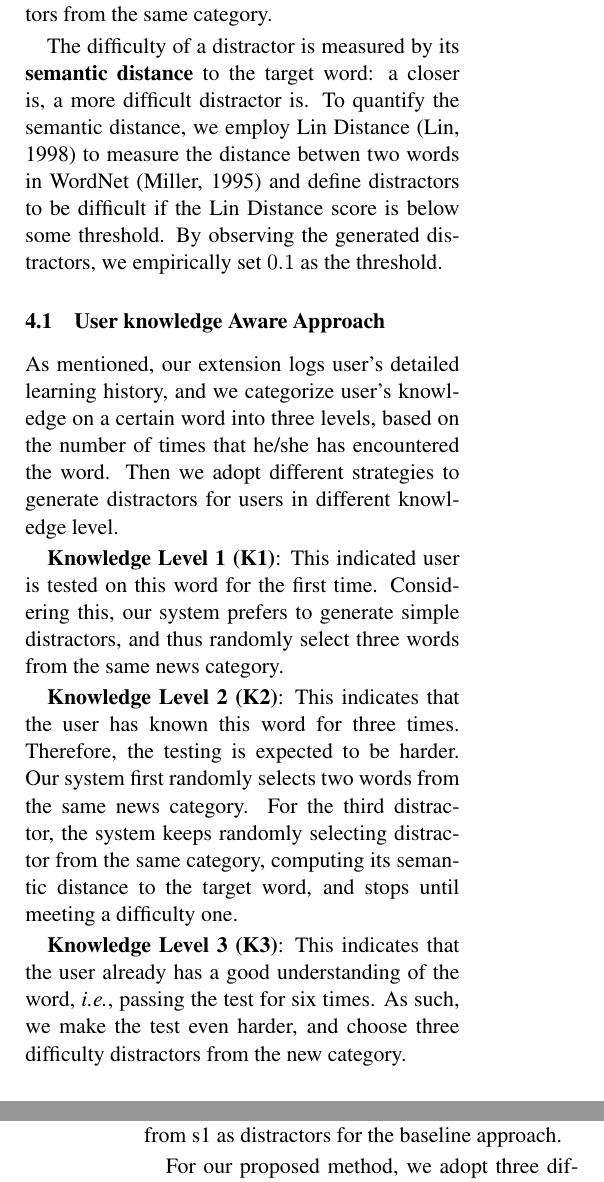
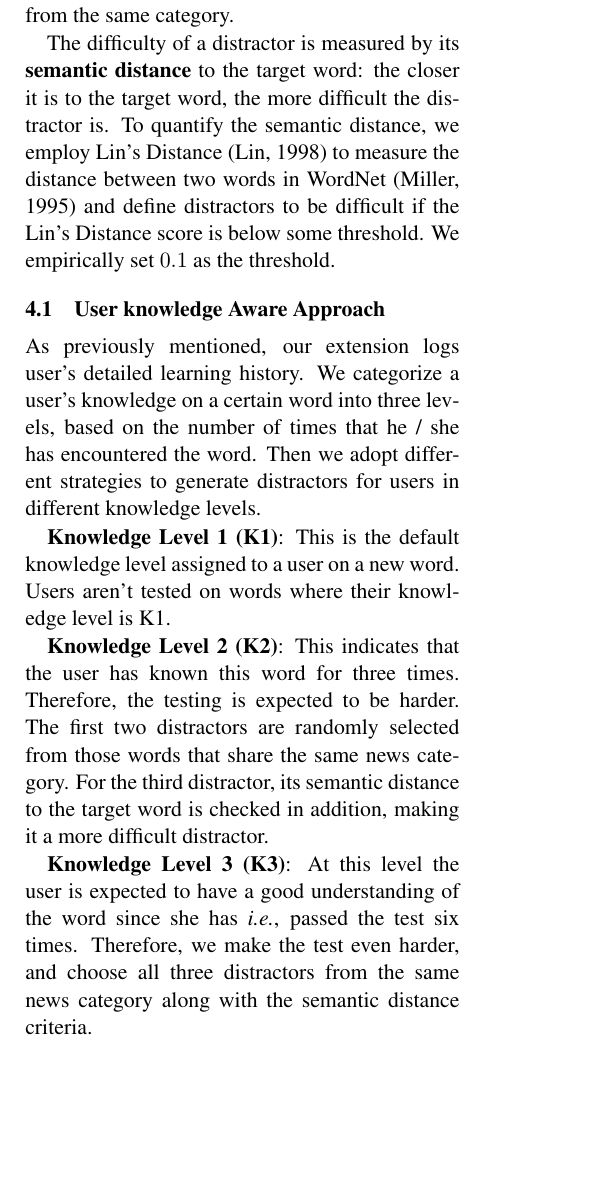
Before and after one commit to WING-NUS/WordNews, a LaTeX paper (acl2015.tex, which reads 4_WSD_Algorithm.tex, 5_Distractors_Generation_Algorithm.tex): two parts of the columns of pages 5 and 6 of 8 before the commit and part of one column of page 5 of 8 after it, the two joined at a grey line, cut so that both start at the same text, the shorter picture padded with empty space. Compiled offline with pdfLaTeX.

Commit message:
proofreading: wsd done. distractors half done

```diff
--- a/4_WSD_Algorithm.tex
+++ b/4_WSD_Algorithm.tex
@@ -101,3 +95,4 @@ The three Bing methods improve the accuracy iteratively and all have a reasonabl
+The three Bing methods improve the accuracy iteratively and all have a reasonable coverage. Among all the methods, Bing++ is the best in terms of accuracy (97.4\%), significantly betters others. This shows that  sentence-level context is the most beneficial for our WSD task.
 
 %Table~\ref{table:evaluation_1} column two contains the coverage for different approaches. As the algorithm will try to translate some word only if it is covered by our dictionary, the coverage for Baseline is always 100\%. The coverage for Bing, Bing+, Bing++ and POSTagger are roughly the same and all of them are acceptable. However, the coverage for News Category approach is only 2.0\%. One reason is that when I set the threshold for assigning categories for Chinese word, I purposely make it very high to maximize the accuracy. If the accuracy is quite high, which means this approach is quite useful, then I will lower the threshold and find the balance point.
 
--- a/5_Distractors_Generation_Algorithm.tex
+++ b/5_Distractors_Generation_Algorithm.tex
@@ -7,18 +3,16 @@ By applying Part-of-Speech tagger, we obtain the POS tag for the target word, an
-To make the distractors fitting the context, we identify news category  (approach is detailed in Section~\ref{subsec:category}), and select the distractors from the same category.
-
-
+Assesing mastery over vocabulary is a key functionality in our extension. In this section, we investigate a way to automatically generate suitable distractors (in English form) for a target word. We postulate ``a  set of suitable distractors'' as: 1) having the same form as the target word, 2) fitting the reading context, and 3) having proper difficulty level according to user's level of mastery.
+%By applying a part-of-speech tagger, we obtain the POS tag for the target word, and then restrict the  %candidate distractors to be selected from the same word class.
+We obtain the POS tag for the target word and restrict the candidate distractors to the same word class.
+To make the distractors fit the context, we identify the target word's news category (approach is detailed in Section~\ref{subsec:category}), and select the distractors from the same category.
 
 %To generate good category-related distractors, it is essential to gather enough words that are more related in a certain category to serve as distractors candidates. By using the approach discussed in Section~\ref{subsec:category}, we crawled more than 1400 articles for seven categories, with around 200 articles in each category. The confidence factor is selected to be 10, which is suitable to classify enough words into different categories. After this step, there should be sufficient “Category-Related" words in each category.
 
 
-The difficulty of a distractor is measured by its {\bf semantic distance} to the target word: a closer is,  a more difficult distractor is. To quantify the semantic distance, we employ  Lin Distance~\cite{lin98}  to measure the distance betwen two words in WordNet~\cite{Miller1995} and define  distractors to be difficult if the Lin Distance score is below some threshold.
-By observing the generated distractors, we empirically set $0.1$ as the threshold.
+The difficulty of a distractor is measured by its {\bf semantic distance} to the target word: the closer it is to the target word, the more difficult the distractor is. To quantify the semantic distance, we employ  Lin's Distance~\cite{lin98} to measure the distance between two words in WordNet~\cite{Miller1995} and define distractors to be difficult if the Lin's Distance score is below some threshold.
+%By observing the generated distractors,
+We empirically set $0.1$ as the threshold.
 
 %The selection of threshold value will have a direct effect on the speed of distractors generation process. As a very high threshold value will result in more rounds of calculation in semantic distance calculator, and it will take a long time before the distractors are returned to the front end. After several rounds of analysis of each category’s words and the results returned from semantic distance calculator, the threshold value of 0.1 is selected.
-
-
-
-
 
 %{\bf Semantic Distance.}
 %Before we go to explain the next step, it is essential to introduce the semantic distance calculator we used in the server implementation.
@@ -47,22 +41,18 @@ By observing the generated distractors, we empirically set $0.1$ as the threshol
 
 %\subsubsection{Distractors Selection Algorithm}
 \subsection{User knowledge Aware Approach}
-As mentioned, our extension logs user's detailed learning history, and we categorize user's knowledge  on a certain word into three levels, based on the number of times that he/she has encountered  the word.  Then we adopt different strategies to generate  distractors for users in different knowledge level.
+As previously mentioned, our extension logs user's detailed learning history. We categorize a user's knowledge on a certain word into three levels, based on the number of times that he / she has encountered  the word. Then we adopt different strategies to generate distractors for users in different knowledge levels.
 
+{\bf Knowledge Level 1 (K1)}: This is the default knowledge level assigned to a user on a new word. Users aren't tested on words where their knowledge level is K1.
+%Considering this, our system prefers to generate simple distractors, and thus randomly select three words %from the same news category.
 
-{\bf Knowledge Level 1 (K1)}: This indicated user is tested on this word for the first time. Considering this, our system prefers to generate simple distractors, and thus randomly select three words from the same news category.
+{\bf Knowledge Level 2 (K2)}: This indicates that the user has known this word for three times. Therefore, the testing is expected to be harder. The first two distractors are randomly selected from those words that share the same news category. For the third distractor, its semantic distance to the target word is checked in addition, making it a more difficult distractor.
+%For the third distractor, the system keeps randomly selecting distractor from the same category, computing %its semantic distance to the target word, and stops until meeting a difficulty one.
 
-{\bf Knowledge Level 2 (K2)}: This indicates that the user has known this word for three times. Therefore, the testing is expected to be harder. Our system first randomly selects two words from the same news category. For the third distractor,  the system keeps randomly selecting distractor from the same category, computing its semantic distance to the target word, and stops until meeting a difficulty one.
-
-
-{\bf Knowledge Level 3 (K3)}: This indicates that the user already has a good understanding of the word, {\it i.e.}, passing the test for six times. As such, we make the test even harder, and choose  three difficulty distractors from the new category.
+{\bf Knowledge Level 3 (K3)}: At this level the user is expected to have a good understanding of the word since she has {\it i.e.}, passed the test six times. Therefore, we make the test even harder, and choose  all three distractors from the same news category along with the semantic distance criteria.
 
 %; the algorithm will choose distractors solely based on results returned from semantic distance calculator. Similar to the approach when knowledge level is 2, the algorithm will randomly select word from current category’s word list and calculate the semantic distance between the selected word and the target word. If the score is above certain threshold, the selected word is chosen as one of the distractors. The process is continued until the server can find three distractors.
-
 
 \subsection{Evaluation}
 % Tao: How to choose the third distractor? from d2's
 % Zhao: The three distractors are all selected from the same synset.
-To compare with our proposed method, we further implemented an existing distractor generation method  used in WordGap system~\cite{Knoop2013}. WordGap still adopts knowledge-based approach, selecting the synonyms of synonyms (computed in WordNet) as the distractors. That is, we select the most frequently used word (referred as w1), from the target word’s synonym set. %Then we select the synset, let's call it  s1, which the synset where the most frequently used word of w1 lies in.
-Then we select the synonyms of w1 and call this set as s1.
-Synset s1 contain all the words that are synonyms of synonyms of the target word. Finally we select three most frequently used words from s1 as distractors for the baseline approach.
@@ -69,7 +62,5 @@ Synset s1 contain all the words that are synonyms of synonyms of the target word
 
-For our proposed method, we adopt three different strategies to generate distractors, according to user's knowledge level. In our evaluation, we focus on assessing distractors generated for two extreme cases, {\it i.e.}, knowledge level 1, and knowledge level 2. Therefore, we conduct a pairwise comparison -- K1  vs. Baseline, and K3  vs. Baseline, using the same testing dataset.
-
-
+Our proposed method adopts three different strategies to generate distractors according to user's knowledge level. In our evaluation, we study distractors generated for the two extreme cases, {\it i.e.}, knowledge level 1, and knowledge level 3. Therefore, we conduct a pairwise comparison -- K1  vs. Baseline, and K3  vs. Baseline, using the same test dataset.
 
 %There are two evaluations to be done as follows:
 %1.  Compare Baseline with Knowledge Level 1 Algorithm
```
Also changed, not shown: acl2015.pdf, 4_WSD_Algorithm.tex (20 more changed lines), 5_Distractors_Generation_Algorithm.tex (12 more changed lines).
